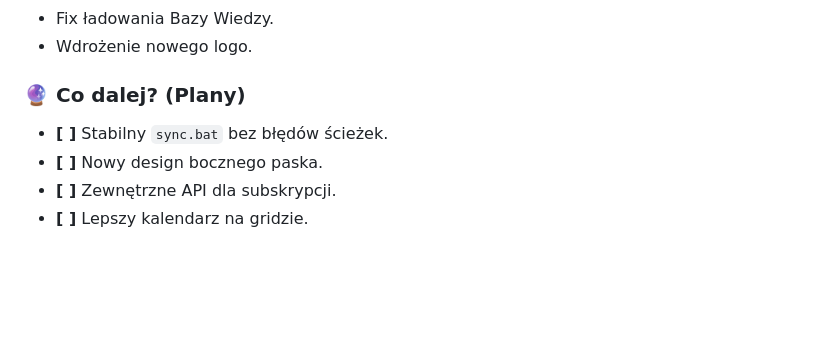
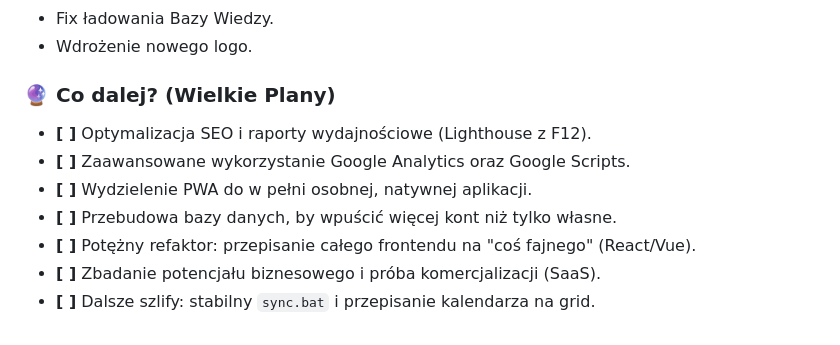
Before and after one commit to balubalowy/system, a Markdown page: README.md, the part around the change. GitHub-like rendering; blank space fills up the shorter version.

Commit message:
docs: update roadmap with ambitious future goals

```diff
--- a/README.md
+++ b/README.md
@@ -193,8 +193,11 @@ Jakbyś chciał pobawić się tym kodem u siebie:
 * Fix ładowania Bazy Wiedzy.
 * Wdrożenie nowego logo.
 
-### 🔮 Co dalej? (Plany)
-* **[ ]** Stabilny `sync.bat` bez błędów ścieżek.
-* **[ ]** Nowy design bocznego paska.
-* **[ ]** Zewnętrzne API dla subskrypcji.
-* **[ ]** Lepszy kalendarz na gridzie.
+### 🔮 Co dalej? (Wielkie Plany)
+* **[ ]** Optymalizacja SEO i raporty wydajnościowe (Lighthouse z F12).
+* **[ ]** Zaawansowane wykorzystanie Google Analytics oraz Google Scripts.
+* **[ ]** Wydzielenie PWA do w pełni osobnej, natywnej aplikacji.
+* **[ ]** Przebudowa bazy danych, by wpuścić więcej kont niż tylko własne.
+* **[ ]** Potężny refaktor: przepisanie całego frontendu na "coś fajnego" (React/Vue).
+* **[ ]** Zbadanie potencjału biznesowego i próba komercjalizacji (SaaS).
+* **[ ]** Dalsze szlify: stabilny `sync.bat` i przepisanie kalendarza na grid.
```
